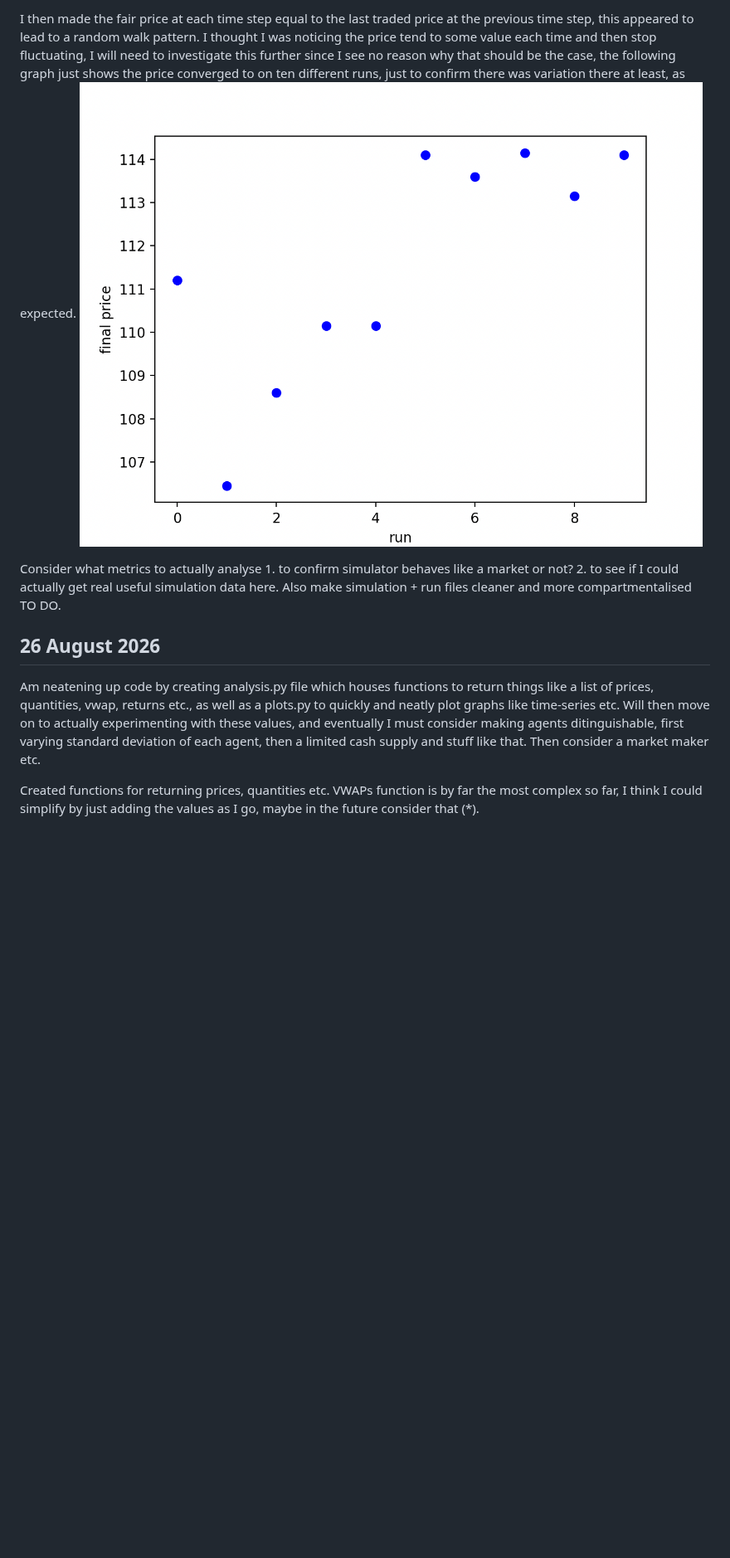
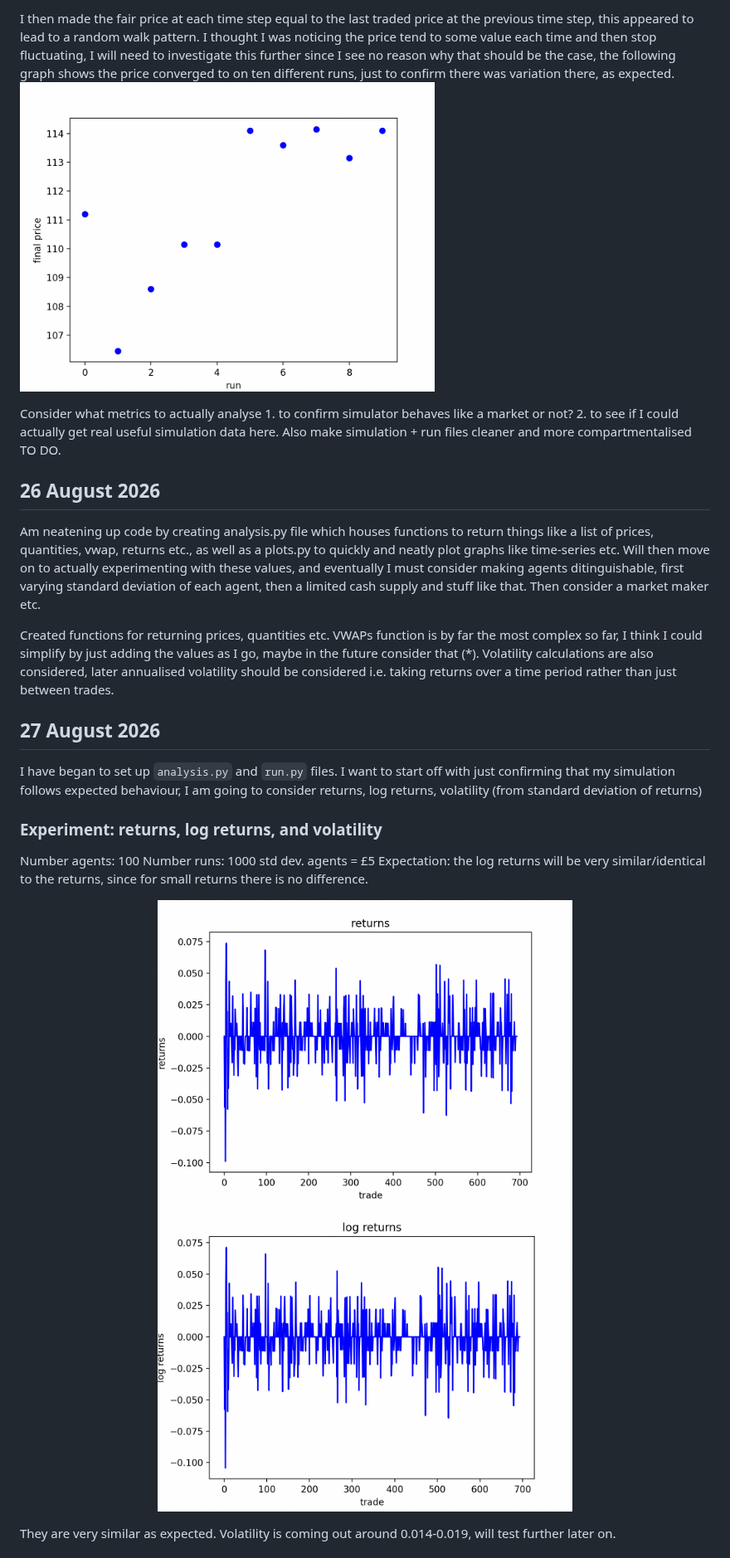
Before and after one commit to ikee1/zi-market-simulator, a Markdown page: project_log.md, the part around one of its changes. Shown at 83% size. GitHub-like rendering; pictures changed too: log_returns.png (added), returns.png (added); blank space fills up the shorter version.

```diff
--- a/project_log.md
+++ b/project_log.md
@@ -53,6 +53,6 @@ In order to deal w multiple trades per timestep, going to switch to plotting eve
 
-I then made the fair price at each time step equal to the last traded price at the previous time step, this appeared to lead to a random walk pattern. I thought I was noticing the price tend to some value each time and then stop fluctuating, I will need to investigate this further since I see no reason why that should be the case, the following graph just shows the price converged to on ten different runs, just to confirm there was variation there at least, as expected.
-![alt text](image-2.png)
+I then made the fair price at each time step equal to the last traded price at the previous time step, this appeared to lead to a random walk pattern. I thought I was noticing the price tend to some value each time and then stop fluctuating, I will need to investigate this further since I see no reason why that should be the case, the following graph shows the price converged to on ten different runs, just to confirm there was variation there, as expected.
+<img src="image-2.png" alt="Price convergence over ten runs" width="500">
 
 Consider what metrics to actually analyse 1. to confirm simulator behaves like a market or not? 2. to see if I could actually get real useful simulation data here.
 Also make simulation + run files cleaner and more compartmentalised TO DO.
@@ -60,4 +60,19 @@ Also make simulation + run files cleaner and more compartmentalised TO DO.
 ## 26 August 2026
 Am neatening up code by creating analysis.py file which houses functions to return things like a list of prices, quantities, vwap, returns etc., as well as a plots.py to quickly and neatly plot graphs like time-series etc. Will then move on to actually experimenting with these values, and eventually I must consider making agents ditinguishable, first varying standard deviation of each agent, then a limited cash supply and stuff like that. Then consider a market maker etc.
 
-Created functions for returning prices, quantities etc. VWAPs function is by far the most complex so far, I think I could simplify by just adding the values as I go, maybe in the future consider that (*).
+Created functions for returning prices, quantities etc. VWAPs function is by far the most complex so far, I think I could simplify by just adding the values as I go, maybe in the future consider that (*). Volatility calculations are also considered, later annualised volatility should be considered i.e. taking returns over a time period rather than just between trades.
+
+## 27 August 2026
+I have began to set up `analysis.py` and `run.py` files. I want to start off with just confirming that my simulation follows expected behaviour, I am going to consider returns, log returns, volatility (from standard deviation of returns)
+
+### Experiment: returns, log returns, and volatility
+Number agents: 100
+Number runs: 1000
+std dev. agents = £5
+Expectation: the log returns will be very similar/identical to the returns, since for small returns there is no difference.
+<p align="center">
+<img src="returns.png" alt="returns" width="500">
+<img src="log_returns.png" alt="log returns" width="500">
+</p>
+They are very similar as expected. Volatility is coming out around 0.014-0.019, will test further later on.
+
```
Also changed, not shown: other parts of project_log.md (+28 -2 lines), volatility_std_dev.png (added), 7 other files.
